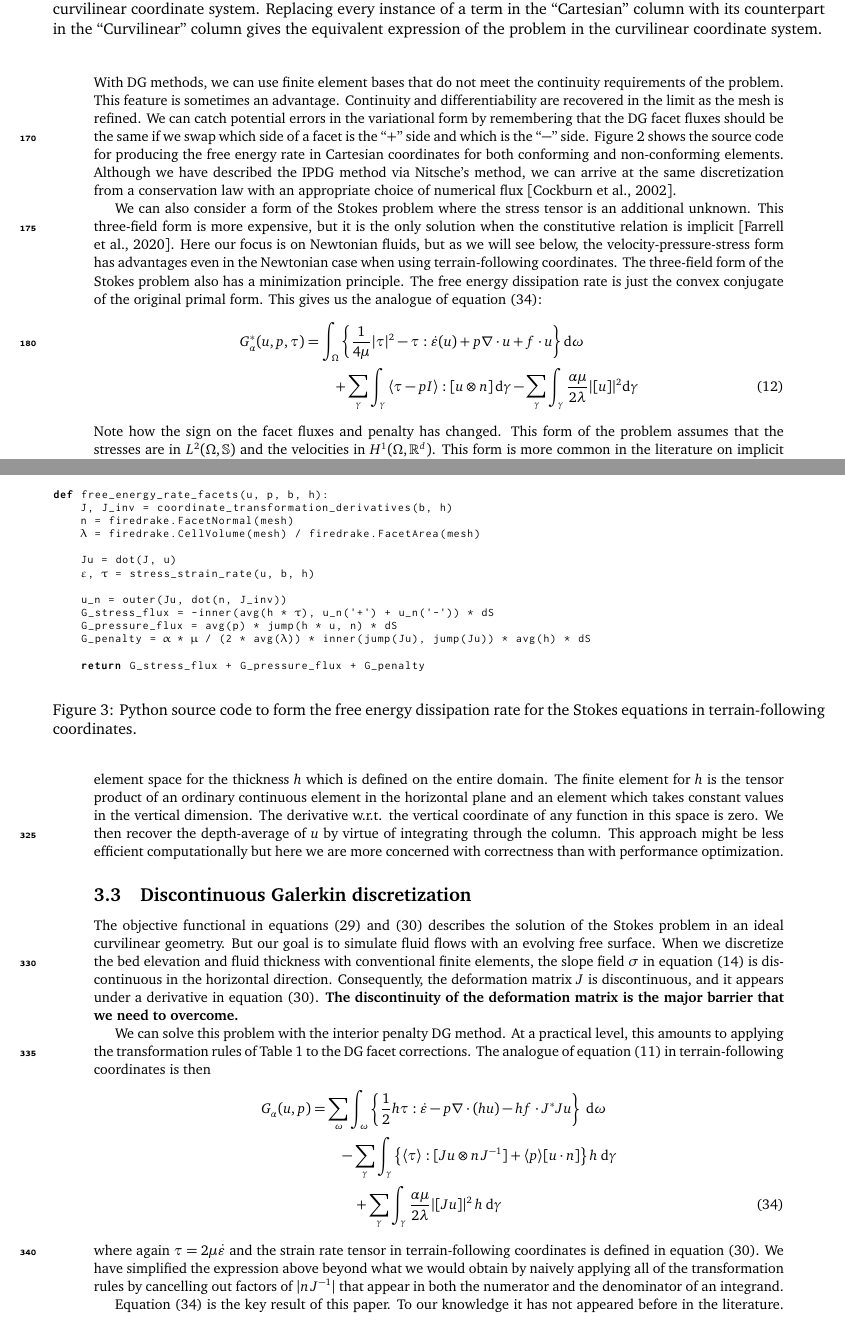
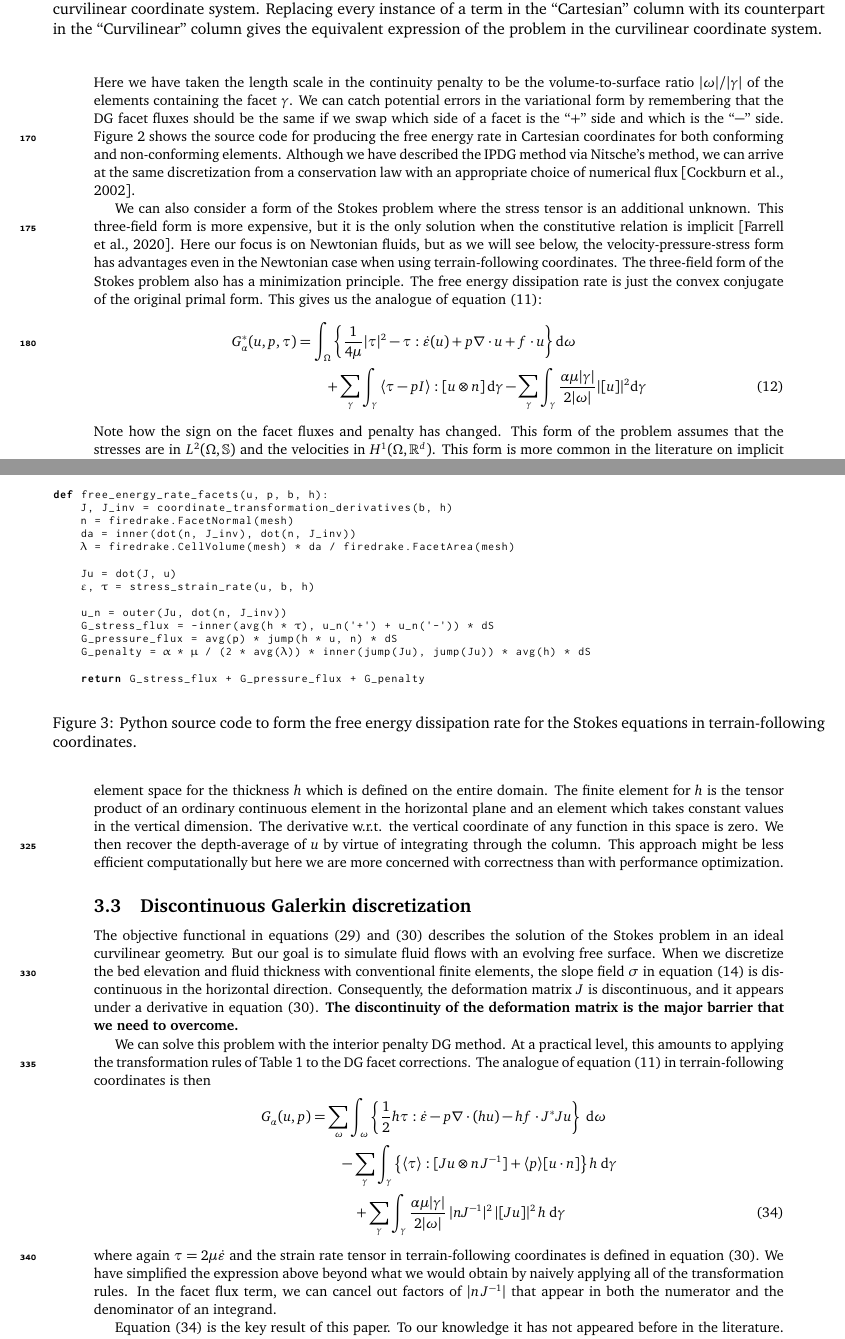
Before and after one commit to icepack/terrain-following-stokes, a LaTeX document (stokes-tfc.tex): two parts of pages 6 and 10 of 20, joined at a grey line, cut so that both start at the same text. Compiled offline with pdfLaTeX.

Commit message:
Fix up some more math

```diff
--- a/stokes-tfc.tex
+++ b/stokes-tfc.tex
@@ -323,7 +323,5 @@ Leaving aside any boundary conditions for now, the objective functional we extre
 \end{align}
-With DG methods, we can use finite element bases that do not meet the continuity requirements of the problem.
-This feature is sometimes an advantage.
-Continuity and differentiability are recovered in the limit as the mesh is refined.
+Here we have taken the length scale in the continuity penalty to be the volume-to-surface ratio $|\omega|/|\gamma|$ of the elements containing the facet $\gamma$.
 We can catch potential errors in the variational form by remembering that the DG facet fluxes should be the same if we swap which side of a facet is the ``$+$'' side and which is the ``$-$'' side.
 Figure \ref{fig:source-code-xyz} shows the source code for producing the free energy rate in Cartesian coordinates for both conforming and non-conforming elements.
 Although we have described the IPDG method via Nitsche's method, we can arrive at the same discretization from a conservation law with an appropriate choice of numerical flux \citep{cockburn2002local}.
@@ -333,10 +331,10 @@ This three-field form is more expensive, but it is the only solution when the co
 Here our focus is on Newtonian fluids, but as we will see below, the velocity-pressure-stress form has advantages even in the Newtonian case when using terrain-following coordinates.
 The three-field form of the Stokes problem also has a minimization principle.
 The free energy dissipation rate is just the convex conjugate of the original primal form.
-This gives us the analogue of equation \eqref{eq:sipdg-stokes-tfc}:
+This gives us the analogue of equation \eqref{eq:sipdg-stokes-xyz}:
 \begin{align}
     G_\alpha^*(u, p, \tau) & = \int_\Omega\left\{\frac{1}{4\mu}|\tau|^2 - \tau :\dot\varepsilon(u) + p\nabla\cdot u + f\cdot u\right\}\mathrm d\omega \nonumber \\
-    & \qquad + \sum_\gamma\int_\gamma \left\langle\tau - pI \right\rangle: [u\otimes n]\,\mathrm d\gamma - \sum_\gamma\int_\gamma\frac{\alpha\mu}{2\lambda}|[u]|^2\mathrm d\gamma \label{eq:sipdg-stokes-dual-xyz}
+    & \qquad + \sum_\gamma\int_\gamma \left\langle\tau - pI \right\rangle: [u\otimes n]\,\mathrm d\gamma - \sum_\gamma\int_\gamma\frac{\alpha\mu|\gamma|}{2|\omega|}|[u]|^2\mathrm d\gamma \label{eq:sipdg-stokes-dual-xyz}
 \end{align}
 Note how the sign on the facet fluxes and penalty has changed.
 This form of the problem assumes that the stresses are in $L^2(\Omega, \mathbb S)$ and the velocities in $H^1(\Omega, \mathbb{R}^d)$.
@@ -615,7 +613,8 @@ def free_energy_rate(u, p, f, b, h):
 def free_energy_rate_facets(u, p, b, h):
     J, J_inv = coordinate_transformation_derivatives(b, h)
     n = firedrake.FacetNormal(mesh)
-    λ = firedrake.CellVolume(mesh) / firedrake.FacetArea(mesh)
+    da = inner(dot(n, J_inv), dot(n, J_inv))
+    λ = firedrake.CellVolume(mesh) * da / firedrake.FacetArea(mesh)
 
     Ju = dot(J, u)
     ε, τ = stress_strain_rate(u, b, h)
@@ -637,11 +636,12 @@ The analogue of equation \eqref{eq:sipdg-stokes-xyz} in terrain-following coordi
 \begin{align}
     G_\alpha(u, p) & = \sum_\omega\int_\omega\left\{\frac{1}{2}h\tau:\dot\varepsilon - p\nabla\cdot(h u) - hf\cdot J^*Ju\right\}\ud\omega \nonumber \\
     & \qquad - \sum_\gamma\int_\gamma\left\{\left\langle \tau\right\rangle:[Ju\otimes n\,J^{-1}] + \langle p\rangle[u\cdot n] \right\}h\ud\gamma \nonumber \\
-    & \quad\qquad + \sum_\gamma\int_\gamma\frac{\alpha\mu}{2\lambda}|[Ju]|^2\,h\ud\gamma
+    & \quad\qquad + \sum_\gamma\int_\gamma\frac{\alpha\mu|\gamma|}{2|\omega|}\,|nJ^{-1}|^2\,|[Ju]|^2\,h\ud\gamma
     \label{eq:sipdg-stokes-tfc}
 \end{align}
 where again $\tau = 2\mu\dot\varepsilon$ and the strain rate tensor in terrain-following coordinates is defined in equation \eqref{eq:strain-rate-tfc}.
-We have simplified the expression above beyond what we would obtain by naively applying all of the transformation rules by cancelling out factors of $|n\,J^{-1}|$ that appear in both the numerator and the denominator of an integrand.
+We have simplified the expression above beyond what we would obtain by naively applying all of the transformation rules.
+In the facet flux term, we can cancel out factors of $|n\,J^{-1}|$ that appear in both the numerator and the denominator of an integrand.
 
 Equation \eqref{eq:sipdg-stokes-tfc} is the key result of this paper.
 To our knowledge it has not appeared before in the literature.
```
Also changed, not shown: stokes-tfc.tex (6 more changed lines).
